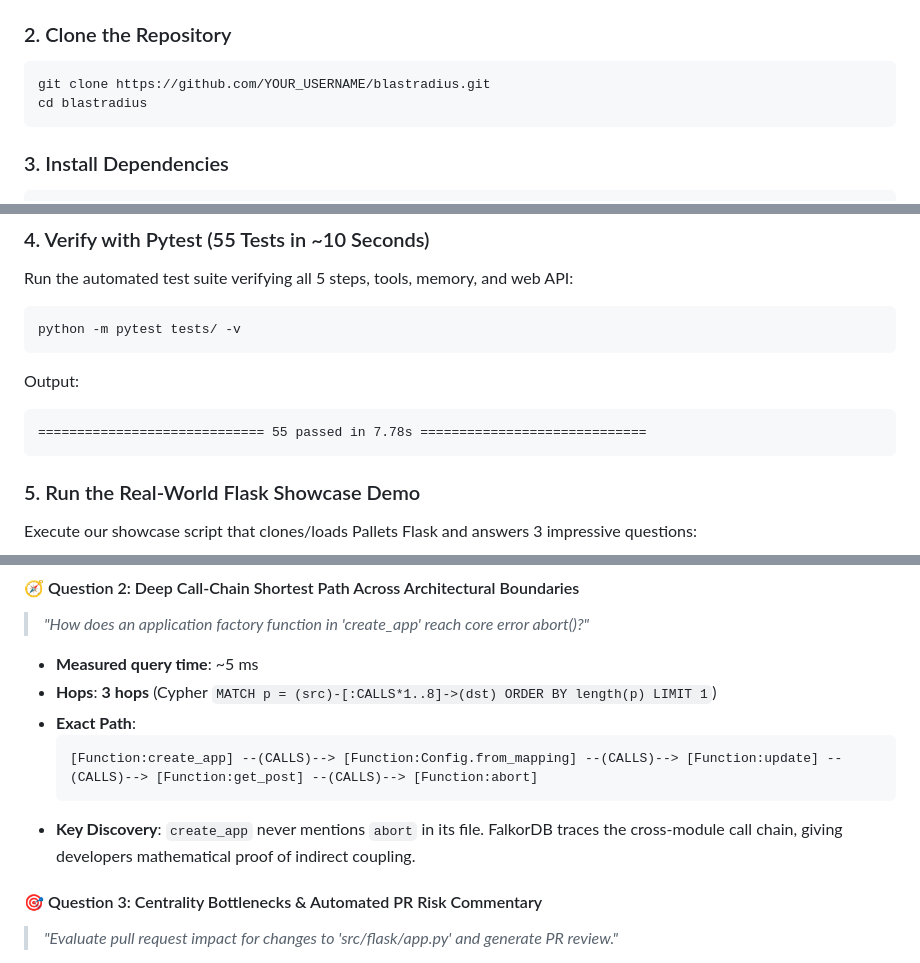
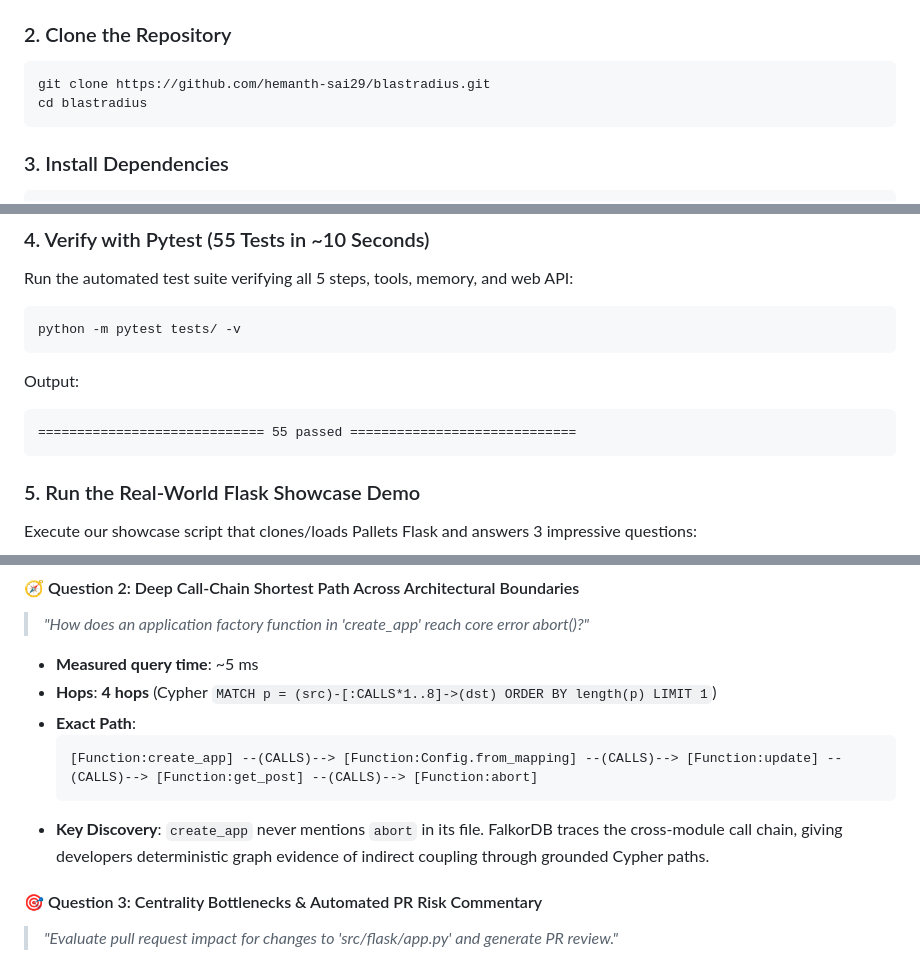
Before and after one commit to hemanth-sai29/blastradius, a Markdown page: README.md, 3 parts joined by grey strips. Drawn GitHub-style.

````diff
--- a/README.md
+++ b/README.md
@@ -111,7 +111,7 @@ docker run -d --name falkordb -p 6379:6379 falkordb/falkordb:latest
 
 ### 2. Clone the Repository
 ```bash
-git clone https://github.com/YOUR_USERNAME/blastradius.git
+git clone https://github.com/hemanth-sai29/blastradius.git
 cd blastradius
 ```
 
@@ -127,7 +127,7 @@ python -m pytest tests/ -v
 ```
 Output:
 ```text
-============================= 55 passed in 7.78s =============================
+============================= 55 passed =============================
 ```
 
 ### 5. Run the Real-World Flask Showcase Demo
@@ -173,12 +173,12 @@ python demo.py
 #### 🧭 Question 2: Deep Call-Chain Shortest Path Across Architectural Boundaries
 > *"How does an application factory function in 'create_app' reach core error abort()?"*
 - **Measured query time**: ~5 ms
-- **Hops**: **3 hops** (Cypher `MATCH p = (src)-[:CALLS*1..8]->(dst) ORDER BY length(p) LIMIT 1`)
+- **Hops**: **4 hops** (Cypher `MATCH p = (src)-[:CALLS*1..8]->(dst) ORDER BY length(p) LIMIT 1`)
 - **Exact Path**:
   ```text
   [Function:create_app] --(CALLS)--> [Function:Config.from_mapping] --(CALLS)--> [Function:update] --(CALLS)--> [Function:get_post] --(CALLS)--> [Function:abort]
   ```
-- **Key Discovery**: `create_app` never mentions `abort` in its file. FalkorDB traces the cross-module call chain, giving developers mathematical proof of indirect coupling.
+- **Key Discovery**: `create_app` never mentions `abort` in its file. FalkorDB traces the cross-module call chain, giving developers deterministic graph evidence of indirect coupling through grounded Cypher paths.
 
 #### 🎯 Question 3: Centrality Bottlenecks & Automated PR Risk Commentary
 > *"Evaluate pull request impact for changes to 'src/flask/app.py' and generate PR review."*
````
Also changed, not shown: other parts of README.md (+8 -20 lines).
